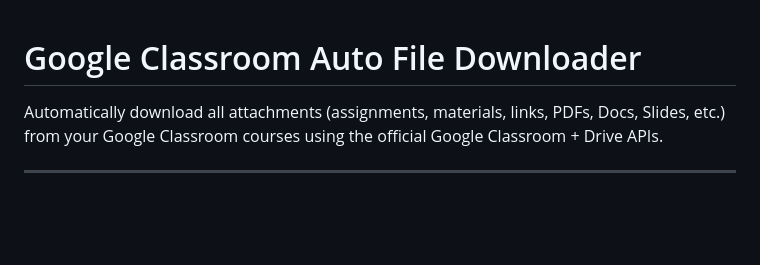
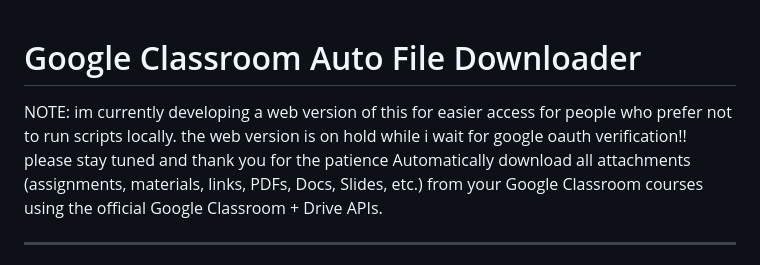
Before and after one commit to evanimenon/google-classroom-downloader, a Markdown page: README.md, the part around the change. GitHub-like rendering; blank space fills up the shorter version.

```diff
--- a/README.md
+++ b/README.md
@@ -1,5 +1,6 @@
 # Google Classroom Auto File Downloader
 
+NOTE: im currently developing a web version of this for easier access for people who prefer not to run scripts locally. the web version is on hold while i wait for google oauth verification!! please stay tuned and thank you for the patience
 Automatically download all attachments (assignments, materials, links, PDFs, Docs, Slides, etc.) from your Google Classroom courses using the official Google Classroom + Drive APIs.
 
 ---
```
